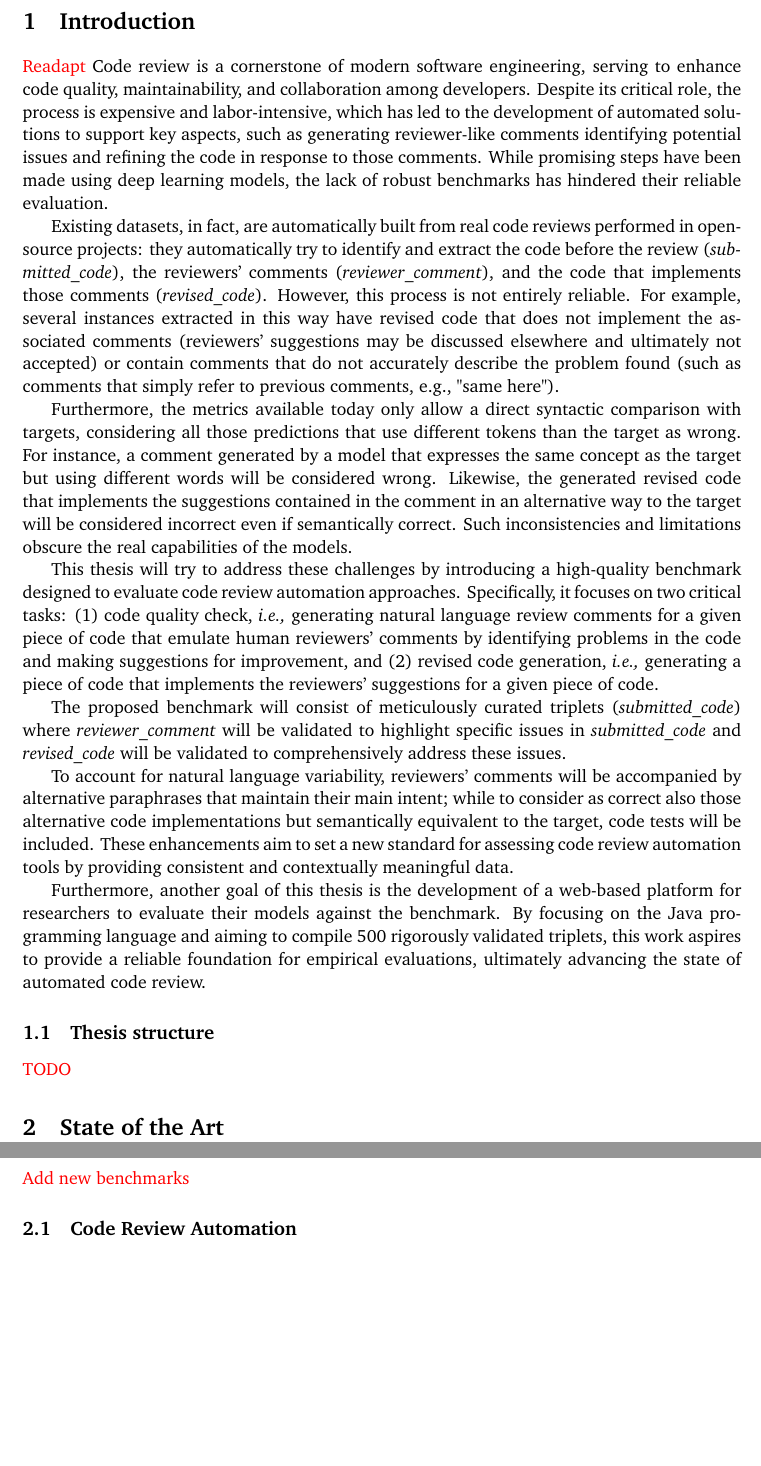
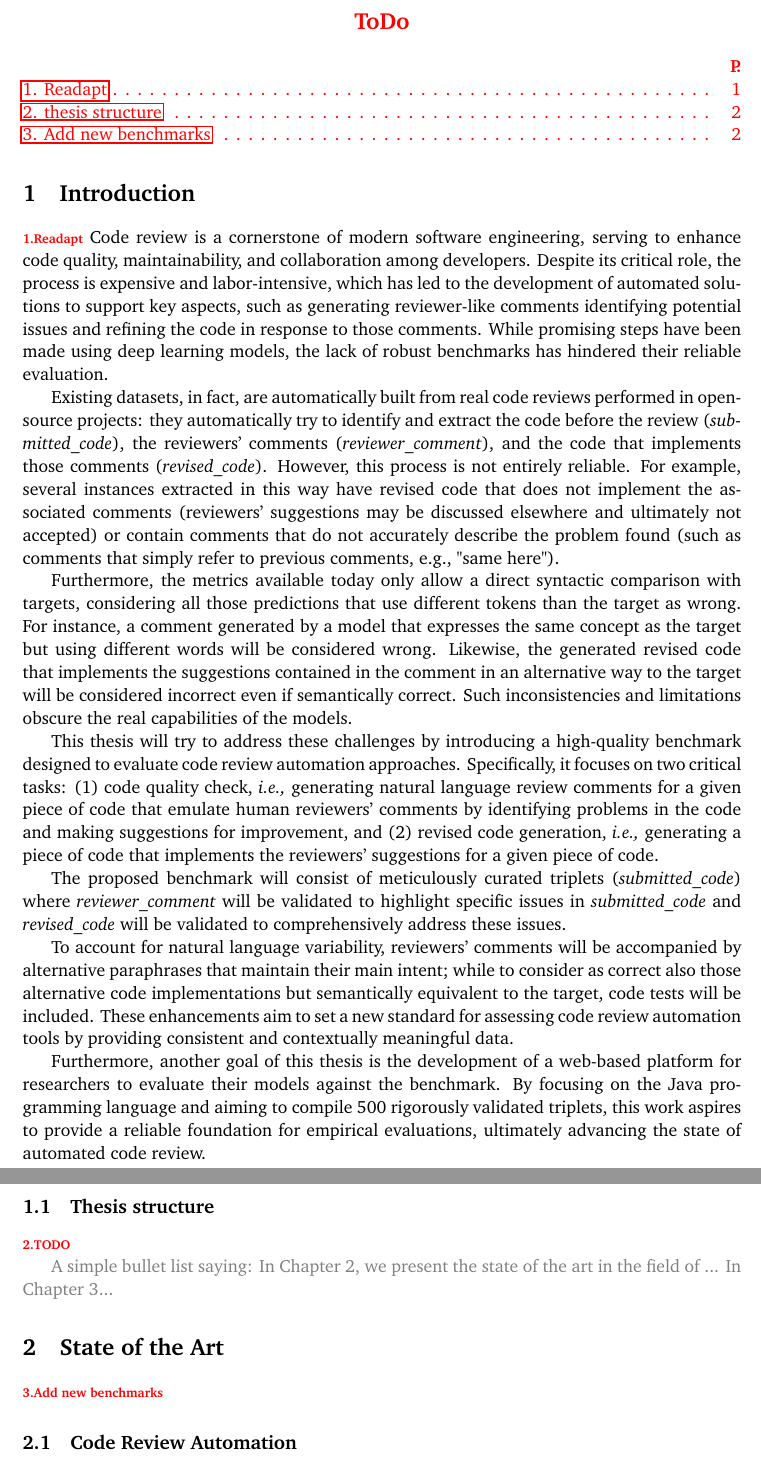
Before and after one commit to karma-riuk/thesis-paper, a LaTeX document (main.tex, which reads sections/1-intro.tex, sections/2-state-of-the-art.tex): two parts of pages 2 and 3 of 26, joined at a grey line, cut at the place of the change, the shorter picture padded with empty space. Compiled offline with pdfLaTeX.

Commit message:
using easy todos

```diff
--- a/main.tex
+++ b/main.tex
@@ -5,6 +5,7 @@
 \usepackage{xspace}
 \usepackage{url}
 \usepackage{tabularx}
+\usepackage[section]{easy-todo}
 
 \usepackage{tikz}
 \usetikzlibrary{shapes.geometric,calc}
--- a/sections/1-intro.tex
+++ b/sections/1-intro.tex
@@ -1,6 +1,6 @@
 % !TEX root = ../main.tex
 \section{Introduction}
-{\color{red} Readapt}
+\todo{Readapt}
 Code review is a cornerstone of modern software engineering, serving to enhance
 code quality, maintainability, and collaboration among developers. Despite its critical
 role, the process is expensive and labor-intensive, which has led to the development
@@ -58,6 +58,7 @@ ultimately advancing the state of automated code review.
 
 \subsection{Thesis structure}
 
-{\color{red} TODO}
+\todoii{TODO}{thesis structure}
 
-% A simple bullet list saying: In Chapter 2, we present the state of the art in the field of ….. In Chapter 3….
+{\color{gray}A simple bullet list saying: In Chapter 2, we present the state of
+	the art in the field of ... In Chapter 3...}
--- a/sections/2-state-of-the-art.tex
+++ b/sections/2-state-of-the-art.tex
@@ -1,7 +1,7 @@
 % !TEX root = ../main.tex
 \section{State of the Art}
 
- {\color{red} Add new benchmarks}
+\todo{Add new benchmarks}
 \subsection{Code Review Automation}
 
 Automated code review solutions address a diverse range of tasks aimed at
```
Also changed, not shown: main.tex (1 more changed lines).
